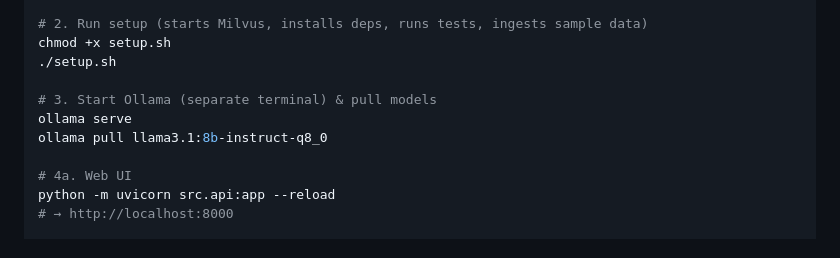
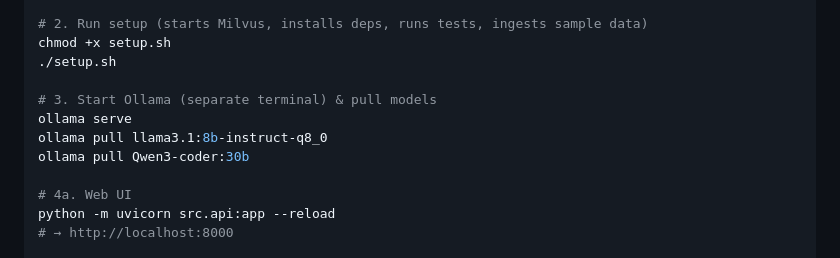
Before and after one commit to Zane-Dev14/KuPilot, a Markdown page: README.md, the part around the change. Rendered like a GitHub page.

Commit message:
Add command to pull Qwen3-coder model

```diff
--- a/README.md
+++ b/README.md
@@ -39,6 +39,7 @@ chmod +x setup.sh
 # 3. Start Ollama (separate terminal) & pull models
 ollama serve
 ollama pull llama3.1:8b-instruct-q8_0
+ollama pull Qwen3-coder:30b
 
 # 4a. Web UI
 python -m uvicorn src.api:app --reload
```
